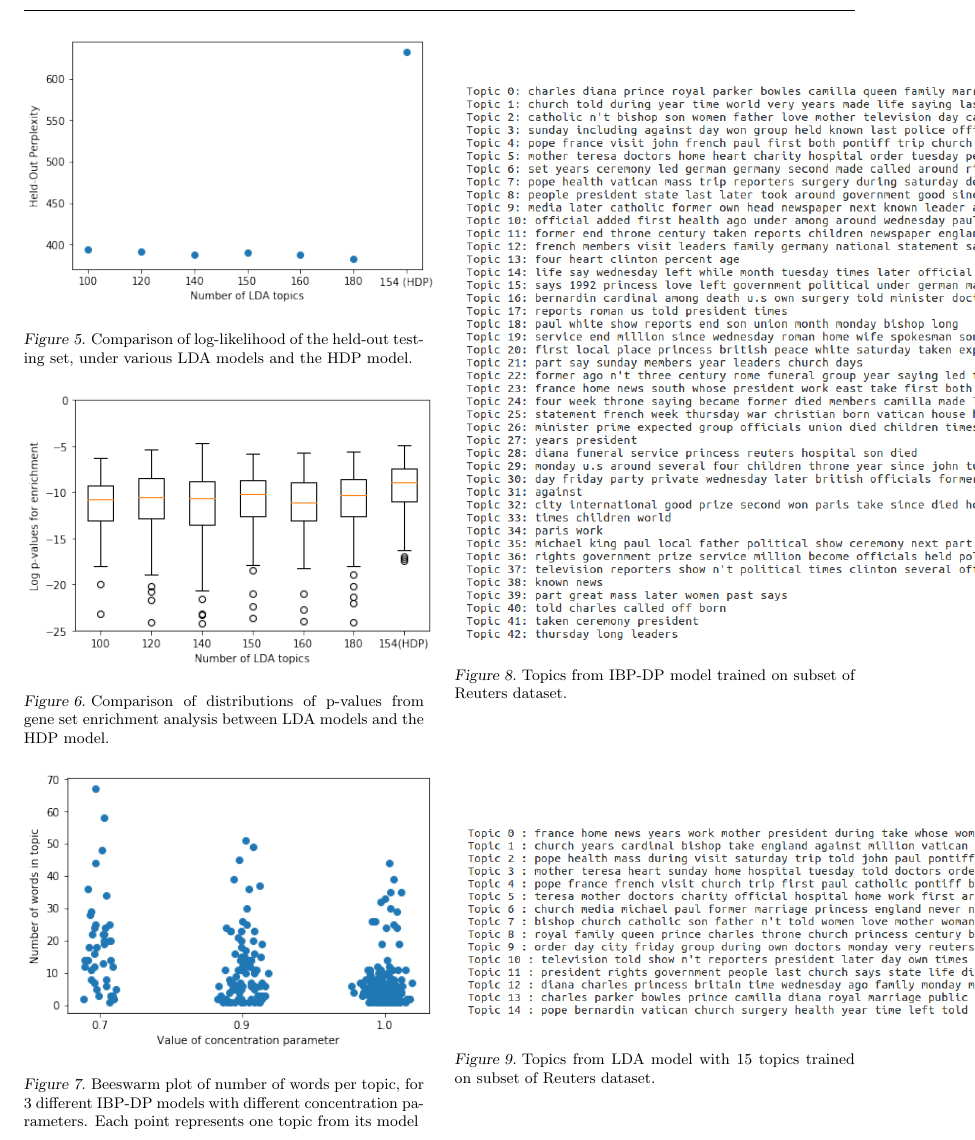
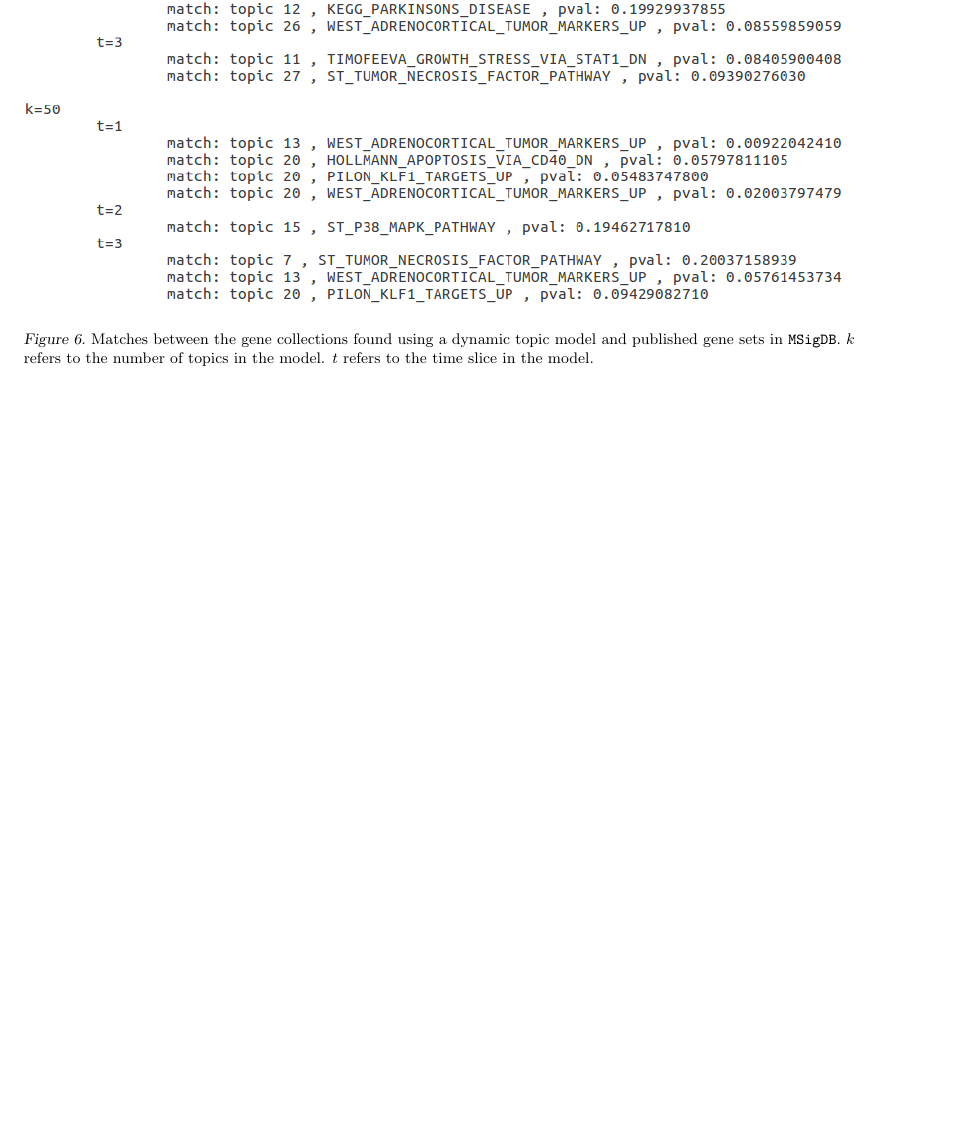
Before and after one commit to skoppula/882, a LaTeX document (finalreport/paper.tex): part of page 7 of 8 before the commit and part of page 7 of 7 after it, cut at the place of the change, the shorter picture padded with empty space. Compiled offline with pdfLaTeX.

Commit message:
finished dtm

```diff
--- a/finalreport/paper.tex
+++ b/finalreport/paper.tex
@@ -235,32 +235,2 @@ We tested our code on a subset of the Reuters-21578 dataset, using several diffe
-\begin{figure}
+\begin{figure*}
     \centering
-    \includegraphics[width=0.5\textwidth]{figs/hdp-perplexity}
-    \caption{Comparison of log-likelihood of the held-out testing set, under various LDA models and the HDP model.}
-    \label{fig:hdp-perplexity}
-\end{figure}
-
-\begin{figure}
-    \centering
-    \includegraphics[width=0.5\textwidth]{figs/hdp-enrichment}
-    \caption{Comparison of distributions of p-values from gene set enrichment analysis between LDA models and the HDP model.}
-    \label{fig:hdp-enrichment}
-\end{figure}
-
-\begin{figure}
-    \centering
-    \includegraphics[width=0.5\textwidth]{figs/ibp_words_in_topic}
-    \caption{Beeswarm plot of number of words per topic, for 3 different IBP-DP models with different concentration parameters. Each point represents one topic from its model}
-    \label{fig:ibp_words_in_topic}
-\end{figure}
-
-\begin{figure}
-    \centering
-    \includegraphics[width=1\textwidth]{figs/ibptopics}
-    \caption{Topics from IBP-DP model trained on subset of Reuters dataset.}
-    \label{fig:ibptopics}
-\end{figure}
-
-\begin{figure}
-    \centering
-    \includegraphics[width=1\textwidth]{figs/ldatopics}
-    \caption{Topics from LDA model with 15 topics trained on subset of Reuters dataset.}
@@ -274,4 +237,6 @@ We tested our code on a subset of the Reuters-21578 dataset, using several diffe
-    \label{fig:plate}
-\end{figure}
+    \includegraphics[width=1\textwidth]{figs/pathwaysdtm}
+    \caption{Matches between the gene collections found using a dynamic topic model and published gene sets in \texttt{MSigDB}. $k$ refers to the number of topics in the model. $t$ refers to the time slice in the model.}
+    \label{fig:pathwaysdtm}
+\end{figure*}
 
 \end{document}
```
Also changed, not shown: finalreport/figs/dtmplate.png (added), finalreport/figs/lldtm.png (added), finalreport/figs/pathwaysdtm.png (added), finalreport/finalreport-karren-skoppula.pdf, finalreport/paper.tex (43 more changed lines).
